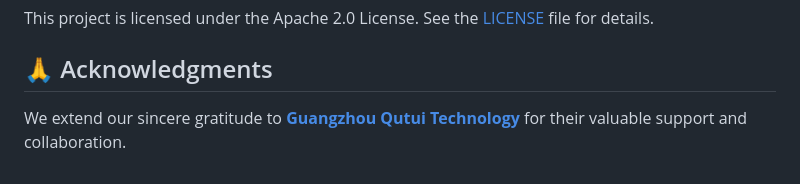
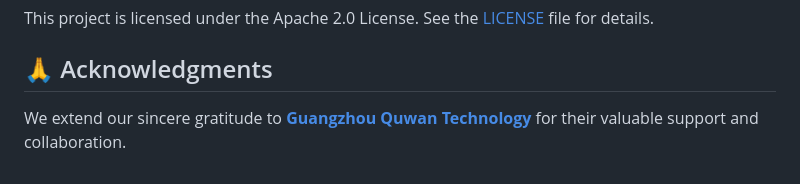
Before and after one commit to RuoChoXio/ETrajEval, a Markdown page: README.md, the part around the change. Drawn GitHub-style.

Commit message:
Update the acknowledgments section.

```diff
--- a/README.md
+++ b/README.md
@@ -219,4 +219,4 @@ This project is licensed under the Apache 2.0 License. See the [LICENSE](SECURIT
 
 ## 🙏 Acknowledgments
 
-We extend our sincere gratitude to **[Guangzhou Qutui Technology](https://quwangroup.com/)** for their valuable support and collaboration.
+We extend our sincere gratitude to **[Guangzhou Quwan Technology](https://quwangroup.com/)** for their valuable support and collaboration.
```
